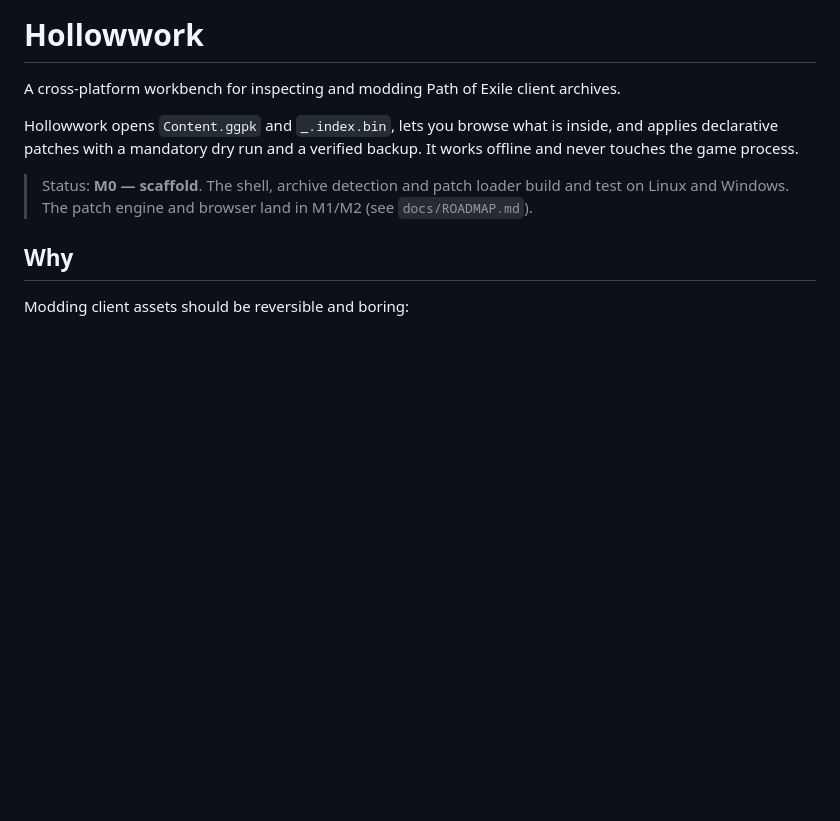
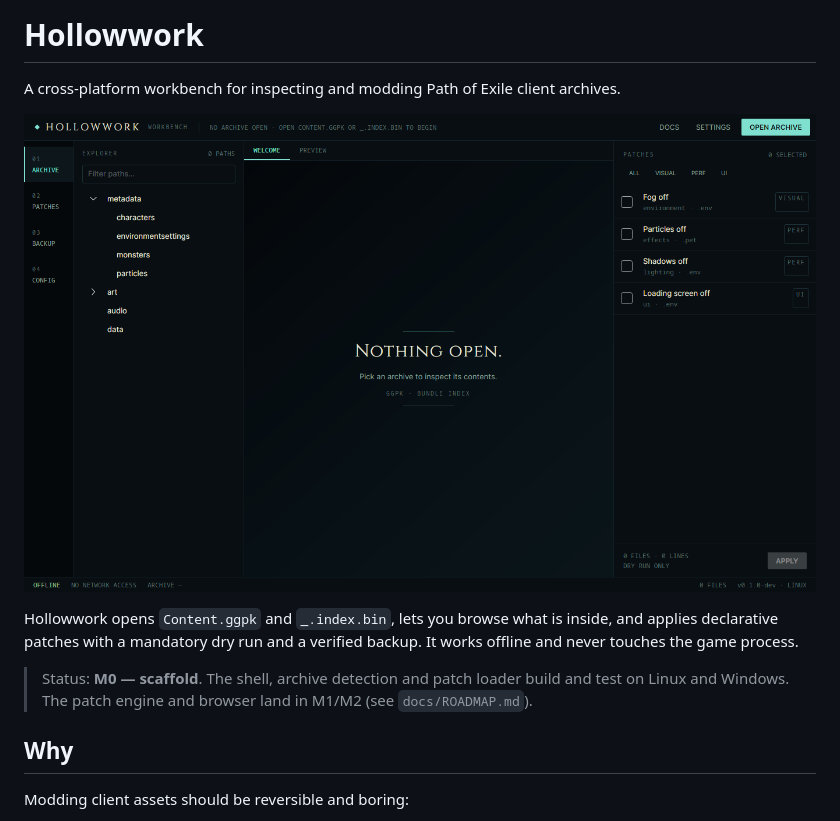
Before and after one commit to Mo3ses/hollowwork, a Markdown page: README.md, the part around the change. GitHub-like rendering; pictures changed too: docs/screenshot.png (added); blank space fills up the shorter version.

```diff
--- a/README.md
+++ b/README.md
@@ -1,6 +1,8 @@
 # Hollowwork
 
 A cross-platform workbench for inspecting and modding Path of Exile client archives.
+
+![Hollowwork shell](docs/screenshot.png)
 
 Hollowwork opens `Content.ggpk` and `_.index.bin`, lets you browse what is inside, and applies
 declarative patches with a mandatory dry run and a verified backup. It works offline and never
```
Also changed, not shown: 1 other file.
